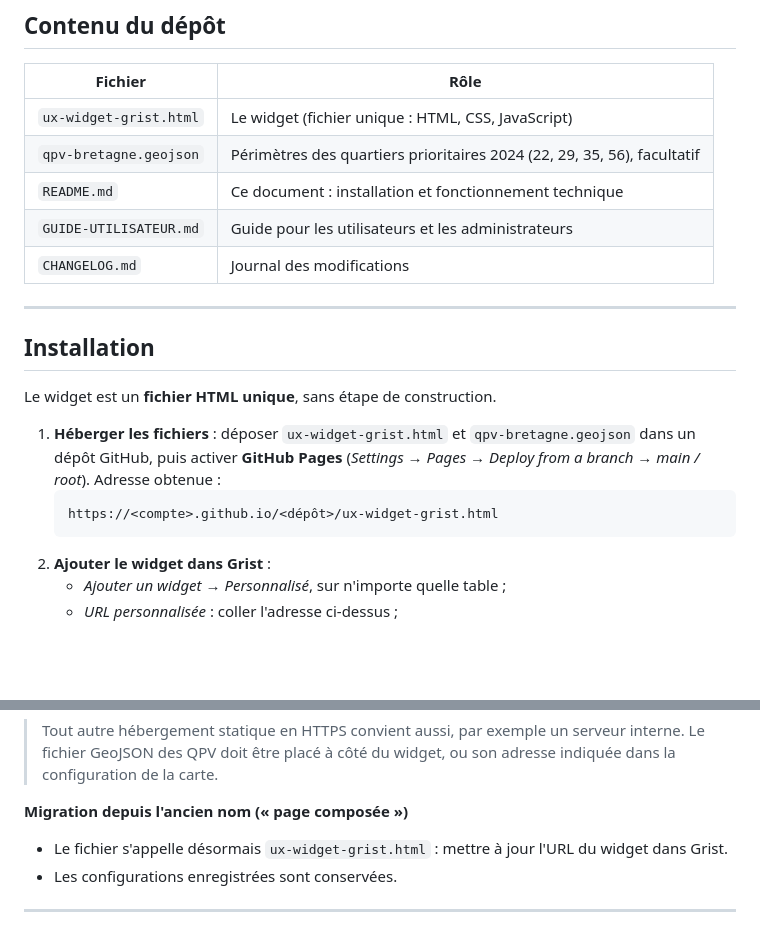
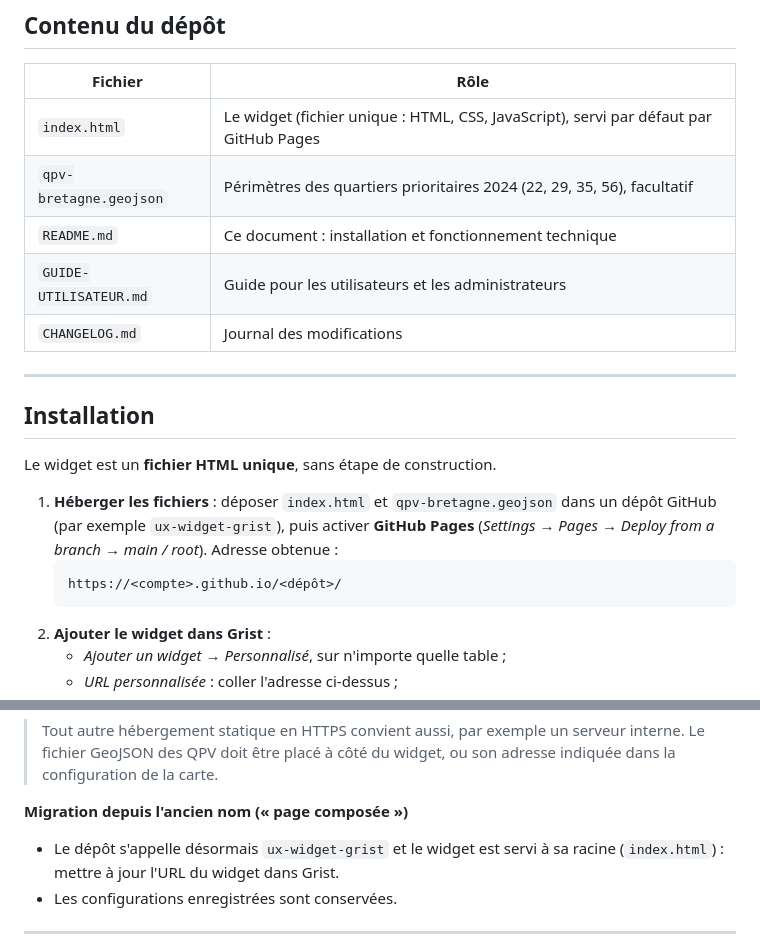
Before and after one commit to Ligures/Page_composee_grist, a Markdown page: README.md, 2 parts joined by grey strips. GitHub-like rendering; blank space fills up the shorter version.

````diff
--- a/README.md
+++ b/README.md
@@ -75,7 +75,7 @@ Pour l'usage au quotidien, voir le [guide d'utilisation](GUIDE-UTILISATEUR.md).
 
 | Fichier | Rôle |
 |---|---|
-| `ux-widget-grist.html` | Le widget (fichier unique : HTML, CSS, JavaScript) |
+| `index.html` | Le widget (fichier unique : HTML, CSS, JavaScript), servi par défaut par GitHub Pages |
 | `qpv-bretagne.geojson` | Périmètres des quartiers prioritaires 2024 (22, 29, 35, 56), facultatif |
 | `README.md` | Ce document : installation et fonctionnement technique |
 | `GUIDE-UTILISATEUR.md` | Guide pour les utilisateurs et les administrateurs |
@@ -87,10 +87,10 @@ Pour l'usage au quotidien, voir le [guide d'utilisation](GUIDE-UTILISATEUR.md).
 
 Le widget est un **fichier HTML unique**, sans étape de construction.
 
-1. **Héberger les fichiers** : déposer `ux-widget-grist.html` et `qpv-bretagne.geojson` dans un dépôt GitHub, puis activer **GitHub Pages** (*Settings → Pages → Deploy from a branch → main / root*).
+1. **Héberger les fichiers** : déposer `index.html` et `qpv-bretagne.geojson` dans un dépôt GitHub (par exemple `ux-widget-grist`), puis activer **GitHub Pages** (*Settings → Pages → Deploy from a branch → main / root*).
    Adresse obtenue :
    ```
-   https://<compte>.github.io/<dépôt>/ux-widget-grist.html
+   https://<compte>.github.io/<dépôt>/
    ```
 2. **Ajouter le widget dans Grist** :
    - *Ajouter un widget → Personnalisé*, sur n'importe quelle table ;
@@ -106,7 +106,7 @@ Le widget est un **fichier HTML unique**, sans étape de construction.
 > Tout autre hébergement statique en HTTPS convient aussi, par exemple un serveur interne. Le fichier GeoJSON des QPV doit être placé à côté du widget, ou son adresse indiquée dans la configuration de la carte.
 
 **Migration depuis l'ancien nom (« page composée »)**
-- Le fichier s'appelle désormais `ux-widget-grist.html` : mettre à jour l'URL du widget dans Grist.
+- Le dépôt s'appelle désormais `ux-widget-grist` et le widget est servi à sa racine (`index.html`) : mettre à jour l'URL du widget dans Grist.
 - Les configurations enregistrées sont conservées.
 
 ---
````
